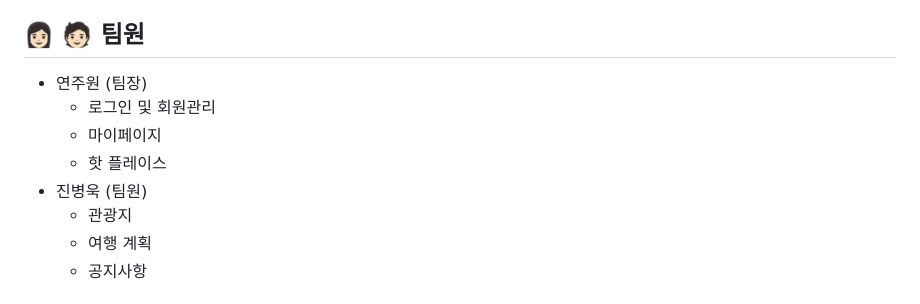
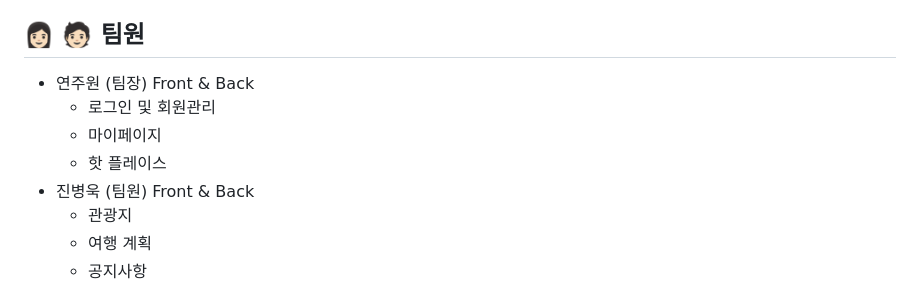
Before and after one commit to cutepassions/Journey_Buddy, a Markdown page: README.md, the part around one of its changes. Drawn GitHub-style.

Commit message:
docs: README 다듬기

```diff
--- a/README.md
+++ b/README.md
@@ -11,11 +11,11 @@
 
 ## 👩🏻 🧑🏻 팀원
 
-- 연주원 (팀장)
+- 연주원 (팀장) Front & Back
   - 로그인 및 회원관리
   - 마이페이지
   - 핫 플레이스
-- 진병욱 (팀원)
+- 진병욱 (팀원) Front & Back
   - 관광지
   - 여행 계획
   - 공지사항
```
Also changed, not shown: other parts of README.md (+4 -0 lines).
